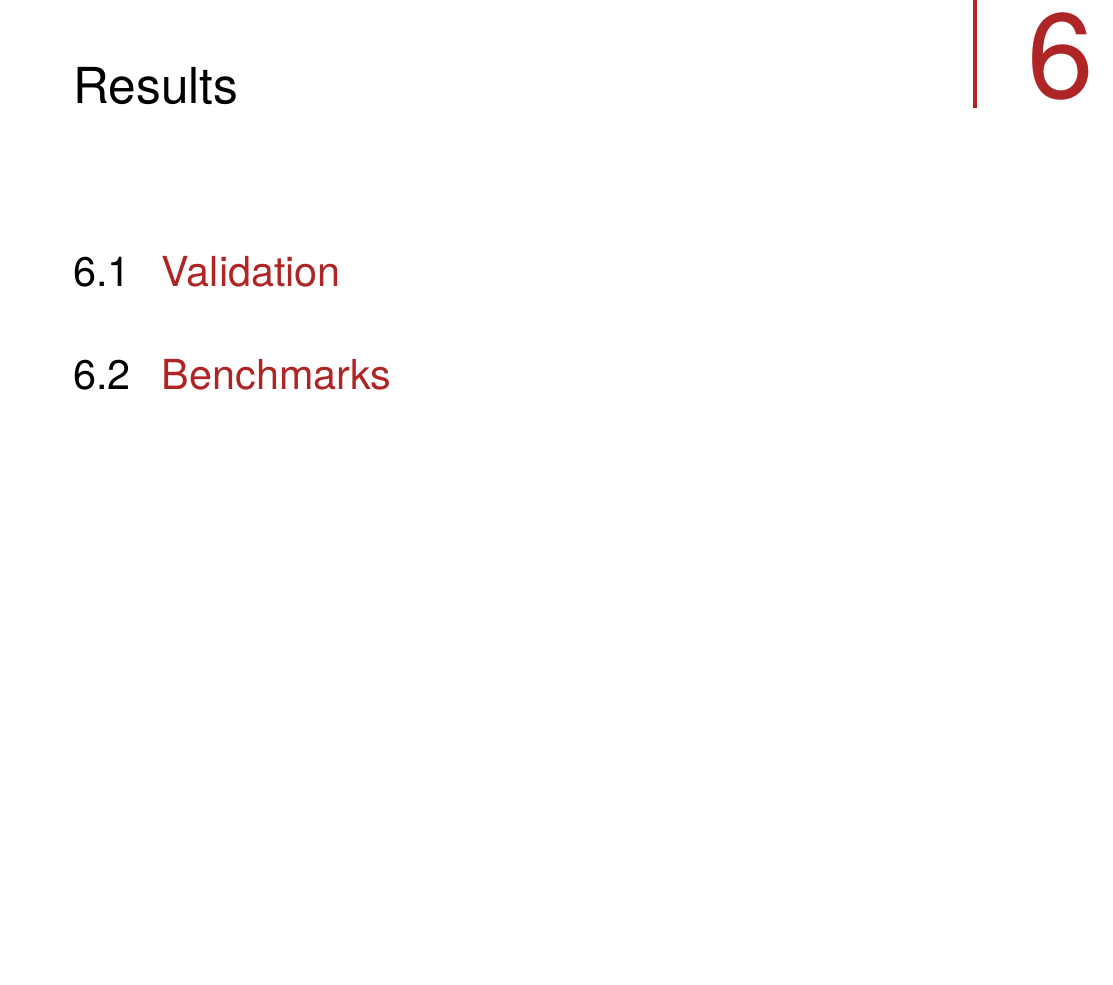
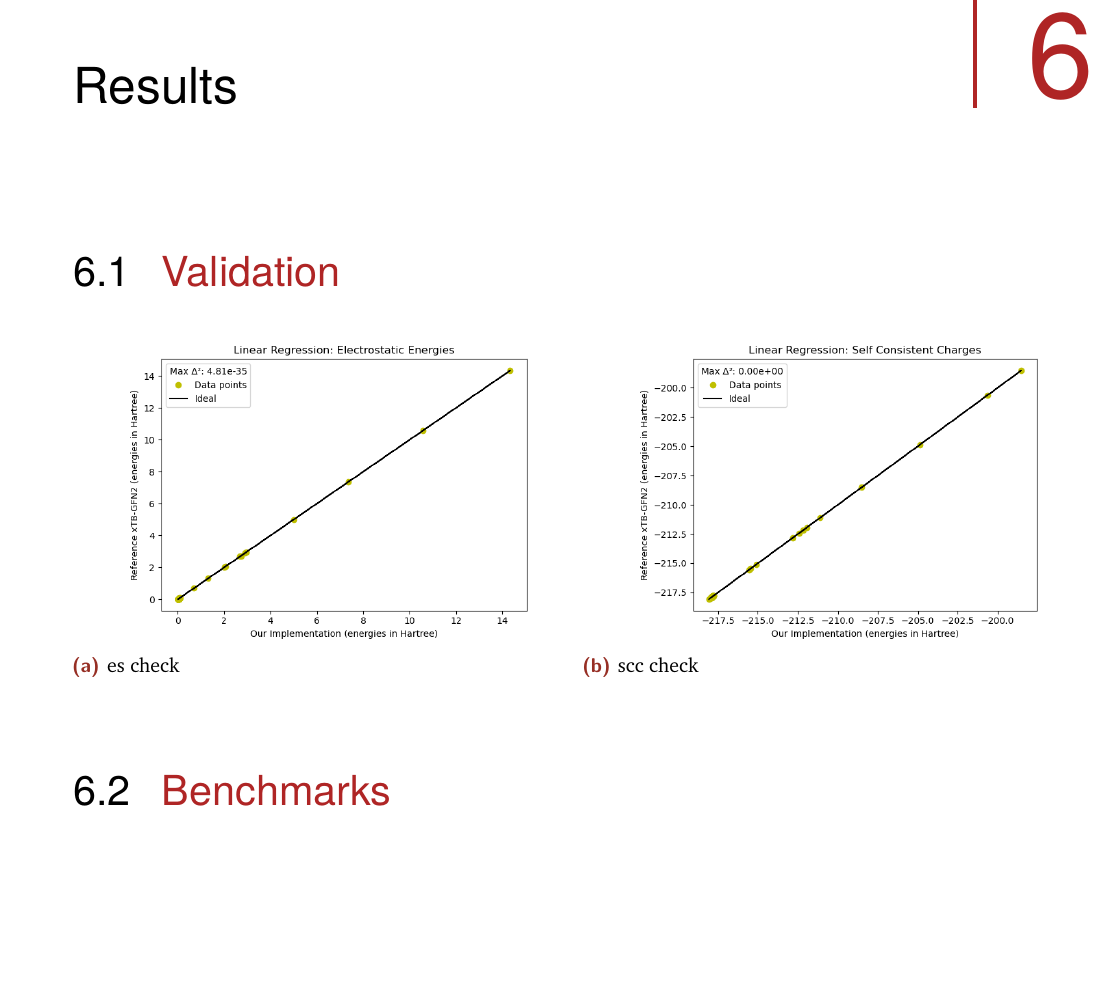
Before and after one commit to AceMouse/xTB-math, a LaTeX thesis (report/main.tex, which reads report/results.tex): part of page 59 of 81, cut so that both start at the same text, the shorter picture padded with empty space. Compiled offline with pdfLaTeX.

Commit message:
add electro validation plots to results section

```diff
--- a/report/results.tex
+++ b/report/results.tex
@@ -2,4 +2,20 @@
 
 \section{Validation}
 
+\begin{figure}[H]
+\centering
+\begin{subfigure}{.5\textwidth}
+  \centering
+  \includegraphics[width=.8\linewidth]{images/results/es_check}
+  \caption{es check}
+  \label{fig:es_check}
+\end{subfigure}%
+\begin{subfigure}{.5\textwidth}
+  \centering
+  \includegraphics[width=.8\linewidth]{images/results/scc_check}
+  \caption{scc check}
+  \label{fig:scc_check}
+\end{subfigure}
+\end{figure}
+
 \section{Benchmarks}
```
Also changed, not shown: report/images/results/es_check.png (added), report/images/results/scc_check.png (added).
